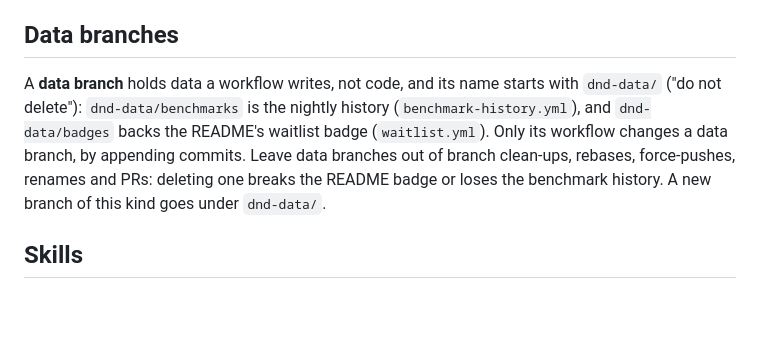
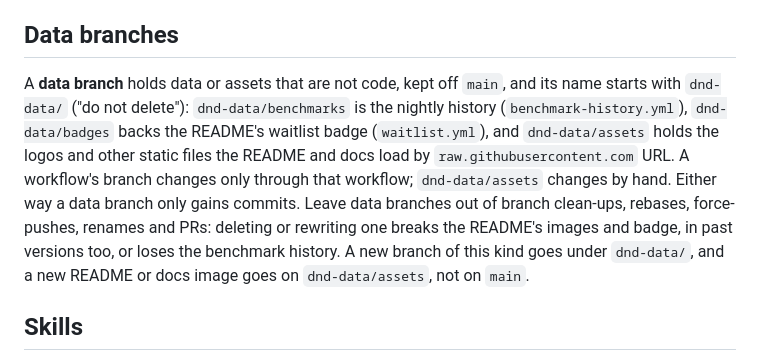
Before and after one commit to convict-git/fast-gql-cache-rs, a Markdown page: AGENTS.md, the part around the change. Drawn GitHub-style; blank space fills up the shorter version.

```diff
--- a/AGENTS.md
+++ b/AGENTS.md
@@ -146,13 +146,16 @@ callbacks) and two bulk codecs; Rust never calls JavaScript.
 
 ## Data branches
 
-A **data branch** holds data a workflow writes, not code, and its name starts with
-`dnd-data/` ("do not delete"): `dnd-data/benchmarks` is the nightly history
-(`benchmark-history.yml`), and `dnd-data/badges` backs the README's waitlist badge
-(`waitlist.yml`). Only its workflow changes a data branch, by appending commits. Leave data
-branches out of branch clean-ups, rebases, force-pushes, renames and PRs: deleting one
-breaks the README badge or loses the benchmark history. A new branch of this kind goes
-under `dnd-data/`.
+A **data branch** holds data or assets that are not code, kept off `main`, and its name
+starts with `dnd-data/` ("do not delete"): `dnd-data/benchmarks` is the nightly history
+(`benchmark-history.yml`), `dnd-data/badges` backs the README's waitlist badge
+(`waitlist.yml`), and `dnd-data/assets` holds the logos and other static files the README
+and docs load by `raw.githubusercontent.com` URL. A workflow's branch changes only through
+that workflow; `dnd-data/assets` changes by hand. Either way a data branch only gains
+commits. Leave data branches out of branch clean-ups, rebases, force-pushes, renames and
+PRs: deleting or rewriting one breaks the README's images and badge, in past versions too,
+or loses the benchmark history. A new branch of this kind goes under `dnd-data/`, and a
+new README or docs image goes on `dnd-data/assets`, not on `main`.
 
 ## Skills
 
```
Also changed, not shown: README.md (+25 -4 lines).
